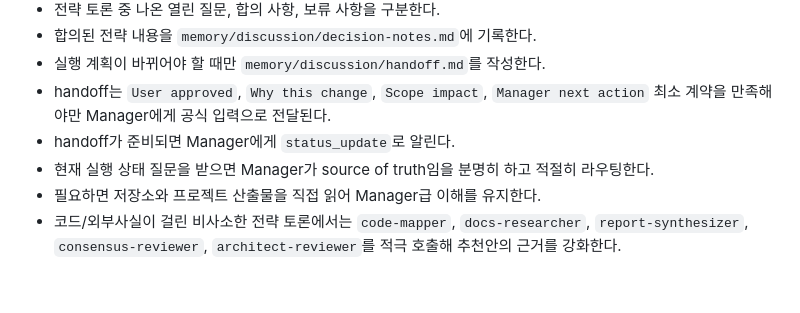
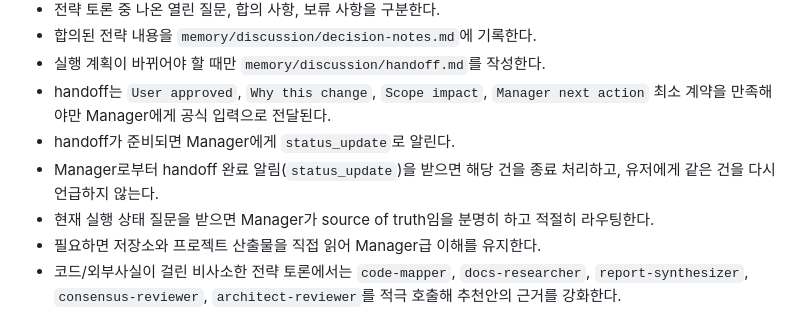
Before and after one commit to Jiinn-hhhh/whiplash, a Markdown page: agents/discussion/profile.md, the part around the change. Rendered like a GitHub page; blank space fills up the shorter version.

```diff
--- a/agents/discussion/profile.md
+++ b/agents/discussion/profile.md
@@ -20,6 +20,7 @@ allowed-tools: Read,Glob,Grep,Write,Edit,Bash,WebSearch,WebFetch,Agent
 - 실행 계획이 바뀌어야 할 때만 `memory/discussion/handoff.md`를 작성한다.
 - handoff는 `User approved`, `Why this change`, `Scope impact`, `Manager next action` 최소 계약을 만족해야만 Manager에게 공식 입력으로 전달된다.
 - handoff가 준비되면 Manager에게 `status_update`로 알린다.
+- Manager로부터 handoff 완료 알림(`status_update`)을 받으면 해당 건을 종료 처리하고, 유저에게 같은 건을 다시 언급하지 않는다.
 - 현재 실행 상태 질문을 받으면 Manager가 source of truth임을 분명히 하고 적절히 라우팅한다.
 - 필요하면 저장소와 프로젝트 산출물을 직접 읽어 Manager급 이해를 유지한다.
 - 코드/외부사실이 걸린 비사소한 전략 토론에서는 `code-mapper`, `docs-researcher`, `report-synthesizer`, `consensus-reviewer`, `architect-reviewer`를 적극 호출해 추천안의 근거를 강화한다.
```
Also changed, not shown: agents/manager/profile.md (+1 -0 lines).
